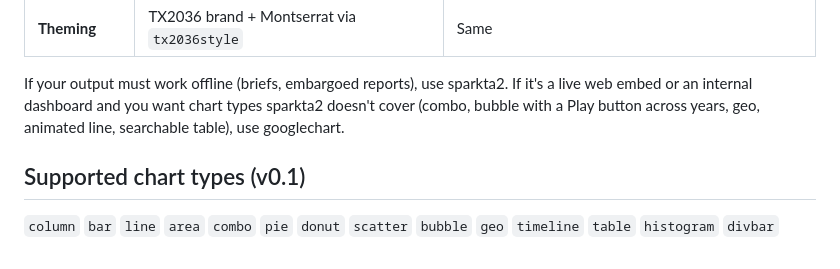
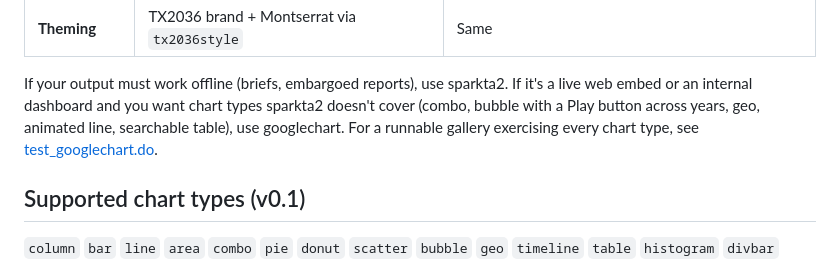
Before and after one commit to ericabooth/googlechart-stata-public, a Markdown page: README.md, the part around one of its changes. Rendered like a GitHub page.

```diff
--- a/README.md
+++ b/README.md
@@ -15,6 +18,7 @@
 | **Theming**                | TX2036 brand + Montserrat via `tx2036style` | Same |
 
 If your output must work offline (briefs, embargoed reports), use sparkta2. If it's a live web embed or an internal dashboard and you want chart types sparkta2 doesn't cover (combo, bubble with a Play button across years, geo, animated line, searchable table), use googlechart.
+For a runnable gallery exercising every chart type, see [test_googlechart.do](test_googlechart.do).
 
 ## Supported chart types (v0.1)
 
```
Also changed, not shown: other parts of README.md (+4 -1 lines).
